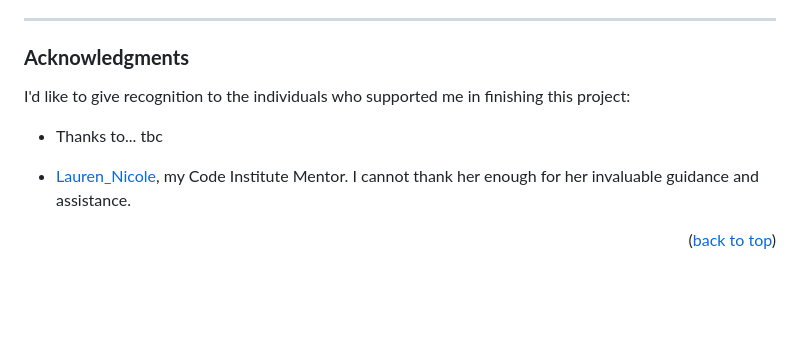
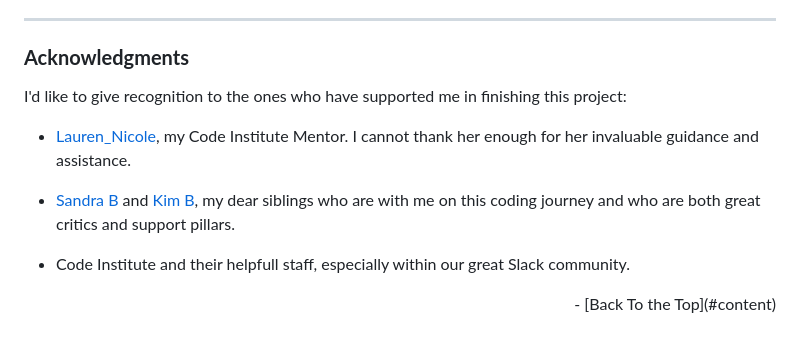
Before and after one commit to DebbieBergstrom/Russian-Roulette, a Markdown page: README.md, the part around the change. GitHub-like rendering; blank space fills up the shorter version.

Commit message:
docs(readme) Add content to acknowledgement

```diff
--- a/README.md
+++ b/README.md
@@ -249,10 +249,12 @@ After following these steps, the app was successfully deployed to Heroku.
 
 ###  **Acknowledgments**
 
-I'd like to give recognition to the individuals who supported me in finishing this project:
-
-* Thanks to... tbc
+I'd like to give recognition to the ones who have supported me in finishing this project:
 
 * [Lauren_Nicole](https://github.com/CluelessBiker), my Code Institute Mentor. I cannot thank her enough for her invaluable guidance and assistance.
 
-<p align="right">(<a href="#readme-top">back to top</a>)</p>
+* [Sandra B](https://github.com/SandraBergstrom) and [Kim B](https://github.com/KimBergstroem), my dear siblings who are with me on this coding journey and who are both great critics and support pillars.
+
+* Code Institute and their helpfull staff, especially within our great Slack community.
+
+<p align="right">- [Back To the Top](#content)</p>
```
